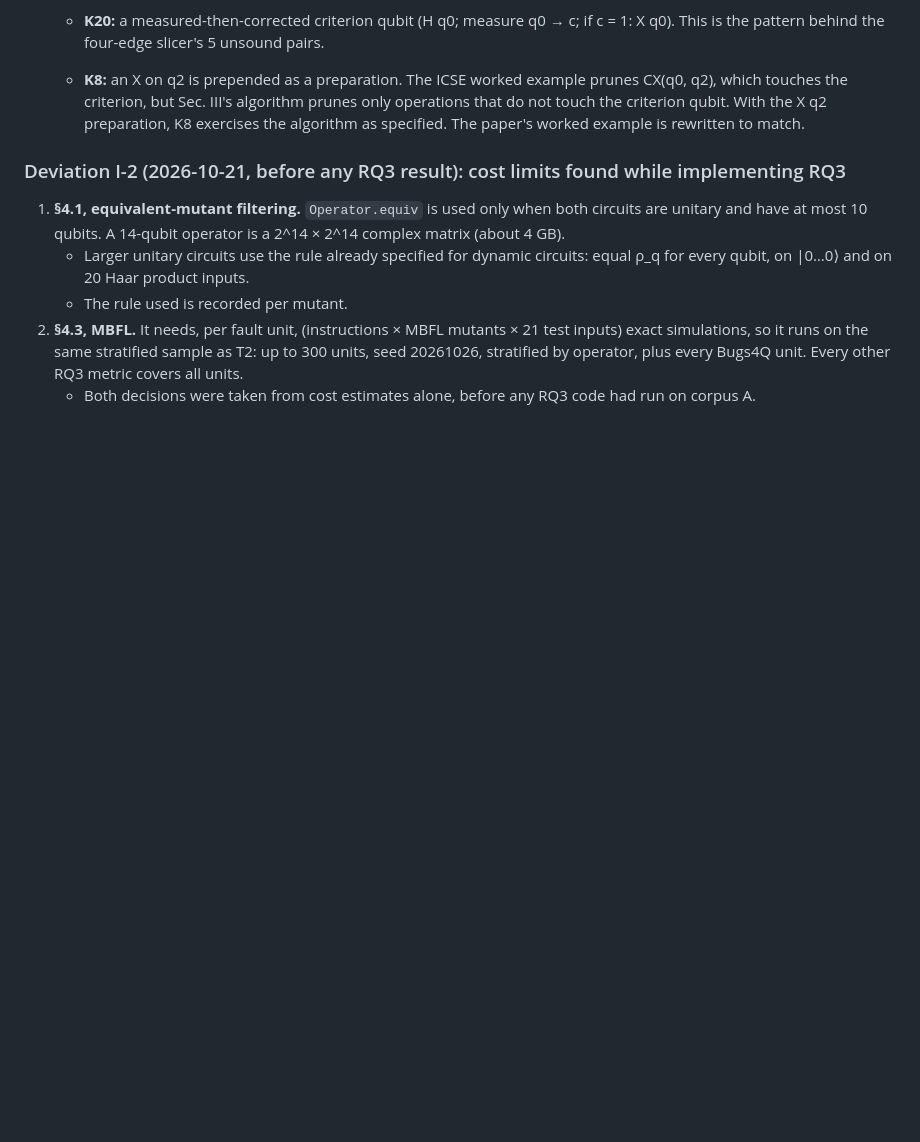
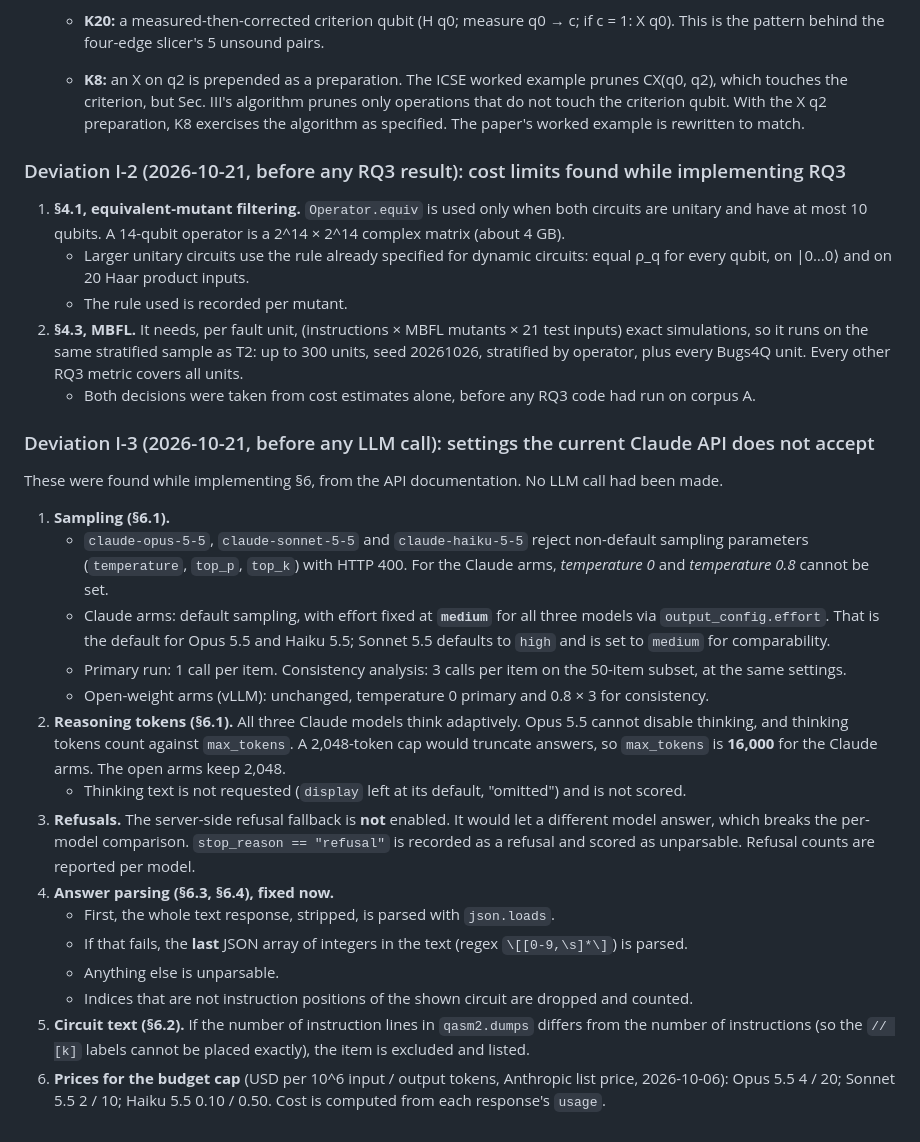
Before and after one commit to alomarhw/qslice-replication, a Markdown page: experiments/PROTOCOL_ICPC.md, the part around the change. Rendered like a GitHub page; blank space fills up the shorter version.

Commit message:
Deviation I-3 (before any LLM call): Claude sampling/thinking constraints, no refusal fallback, answer parsing, prices

```diff
--- a/experiments/PROTOCOL_ICPC.md
+++ b/experiments/PROTOCOL_ICPC.md
@@ -636,3 +636,36 @@ run, and no ICPC result existed.
    simulations, so it runs on the same stratified sample as T2: up to 300 units, seed 20261026,
    stratified by operator, plus every Bugs4Q unit. Every other RQ3 metric covers all units.
    - Both decisions were taken from cost estimates alone, before any RQ3 code had run on corpus A.
+
+### Deviation I-3 (2026-10-21, before any LLM call): settings the current Claude API does not accept
+These were found while implementing §6, from the API documentation. No LLM call had been made.
+
+1. **Sampling (§6.1).**
+   - `claude-opus-5-5`, `claude-sonnet-5-5` and `claude-haiku-5-5` reject non-default sampling
+     parameters (`temperature`, `top_p`, `top_k`) with HTTP 400. For the Claude arms, *temperature 0*
+     and *temperature 0.8* cannot be set.
+   - Claude arms: default sampling, with effort fixed at **`medium`** for all three models via
+     `output_config.effort`. That is the default for Opus 5.5 and Haiku 5.5; Sonnet 5.5 defaults to
+     `high` and is set to `medium` for comparability.
+   - Primary run: 1 call per item. Consistency analysis: 3 calls per item on the 50-item subset, at
+     the same settings.
+   - Open-weight arms (vLLM): unchanged, temperature 0 primary and 0.8 × 3 for consistency.
+2. **Reasoning tokens (§6.1).** All three Claude models think adaptively. Opus 5.5 cannot disable
+   thinking, and thinking tokens count against `max_tokens`. A 2,048-token cap would truncate
+   answers, so `max_tokens` is **16,000** for the Claude arms. The open arms keep 2,048.
+   - Thinking text is not requested (`display` left at its default, "omitted") and is not scored.
+3. **Refusals.** The server-side refusal fallback is **not** enabled. It would let a different model
+   answer, which breaks the per-model comparison. `stop_reason == "refusal"` is recorded as a refusal
+   and scored as unparsable. Refusal counts are reported per model.
+4. **Answer parsing (§6.3, §6.4), fixed now.**
+   - First, the whole text response, stripped, is parsed with `json.loads`.
+   - If that fails, the **last** JSON array of integers in the text (regex `\[[0-9,\s]*\]`) is
+     parsed.
+   - Anything else is unparsable.
+   - Indices that are not instruction positions of the shown circuit are dropped and counted.
+5. **Circuit text (§6.2).** If the number of instruction lines in `qasm2.dumps` differs from the
+   number of instructions (so the `// [k]` labels cannot be placed exactly), the item is excluded and
+   listed.
+6. **Prices for the budget cap** (USD per 10^6 input / output tokens, Anthropic list price,
+   2026-10-06): Opus 5.5 4 / 20; Sonnet 5.5 2 / 10; Haiku 5.5 0.10 / 0.50. Cost is computed from
+   each response's `usage`.
```
